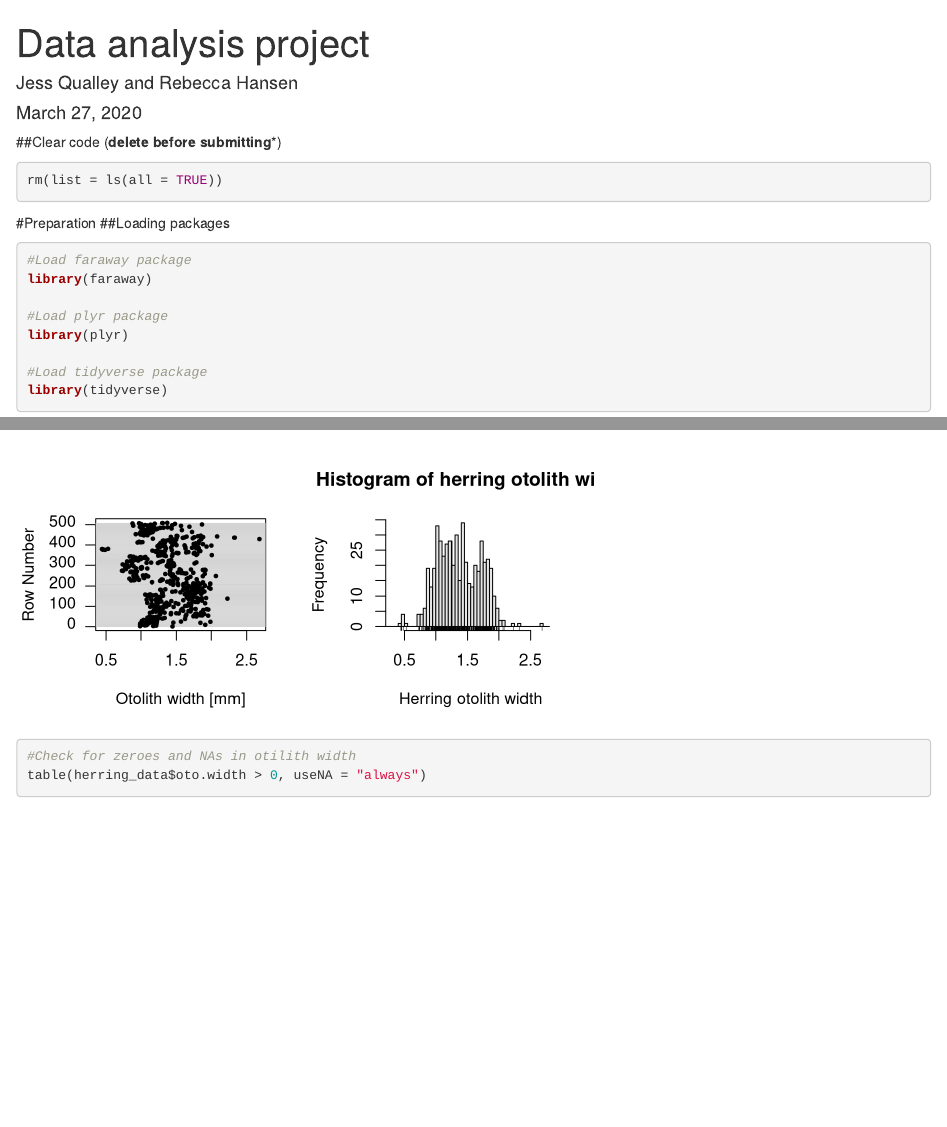
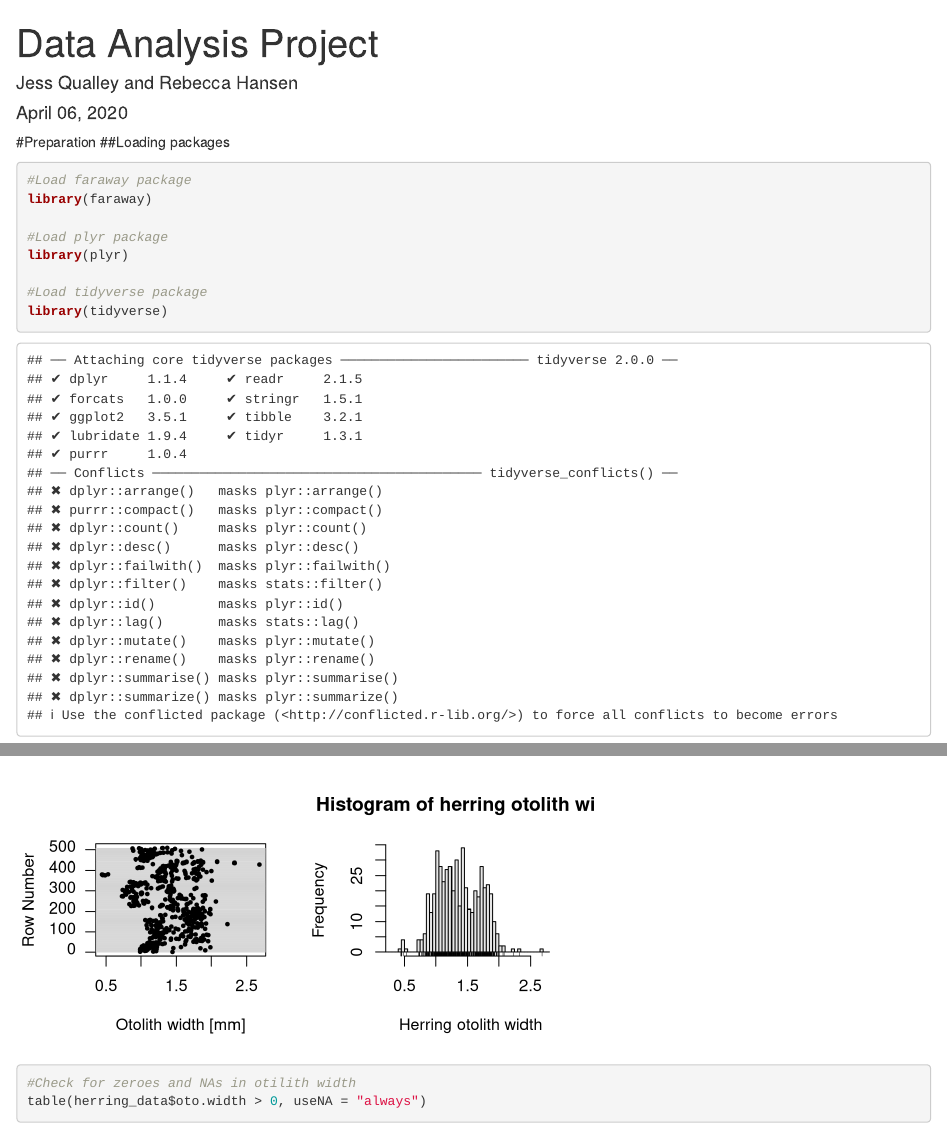
Before and after one commit to rghansen/ES482, an R Markdown document (Data analysis project.Rmd): the page in a window 1100 px wide, from its top, and a second part further down, joined at a grey line. Rendered offline with R 4.5, knitr and Pandoc, with nearby package versions; drawn as R Markdown's standard HTML page in place of the format the file asks for; code that draws random numbers runs with fixed seeds of ours; some code elsewhere in the file could not run offline.

Commit message:
Removed clear all command

````diff
--- a/Data analysis project.Rmd
+++ b/Data analysis project.Rmd
@@ -1,14 +1,9 @@
 ---
-title: "Data analysis project"
+title: "Data Analysis Project"
 author: "Jess Qualley and Rebecca Hansen"
-date: "March 27, 2020"
+date: "April 06, 2020"
 output: word_document
 ---
-
-##Clear code (**delete before submitting***)
-```{r}
-rm(list = ls(all = TRUE))
-```
 
 #Preparation
 ##Loading packages
````
Also changed, not shown: Data analysis project.Rmd (2 more changed lines).
